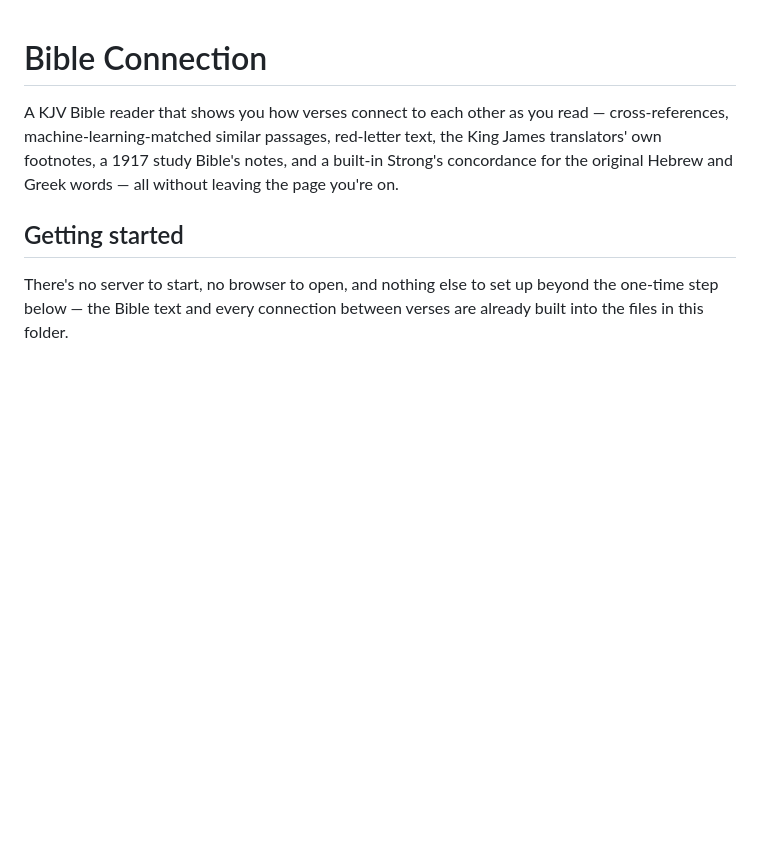
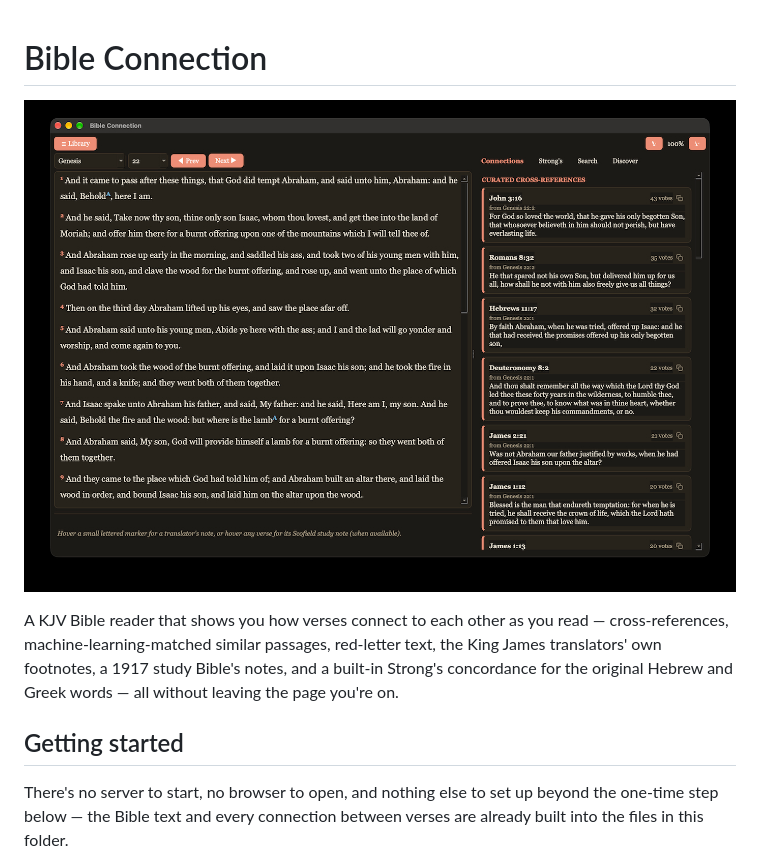
Before and after one commit to MrChillStorm/Bible_Connection, a Markdown page: README.md, the part around the change. Drawn GitHub-style; pictures changed too: Bible_Connection.jpg (added); blank space fills up the shorter version.

Commit message:
Add a screenshot at the top of the README
A real screenshot (Genesis 22, dark mode) showing the reading pane
alongside live curated cross-references, right under the title.

Co-Authored-By: Claude Sonnet 5 <noreply@anthropic.com>

```diff
--- a/README.md
+++ b/README.md
@@ -1,4 +1,6 @@
 # Bible Connection
+
+![Bible Connection — Genesis 22 with curated cross-references shown alongside](Bible_Connection.jpg)
 
 A KJV Bible reader that shows you how verses connect to each other as
 you read — cross-references, machine-learning-matched similar passages,
```
